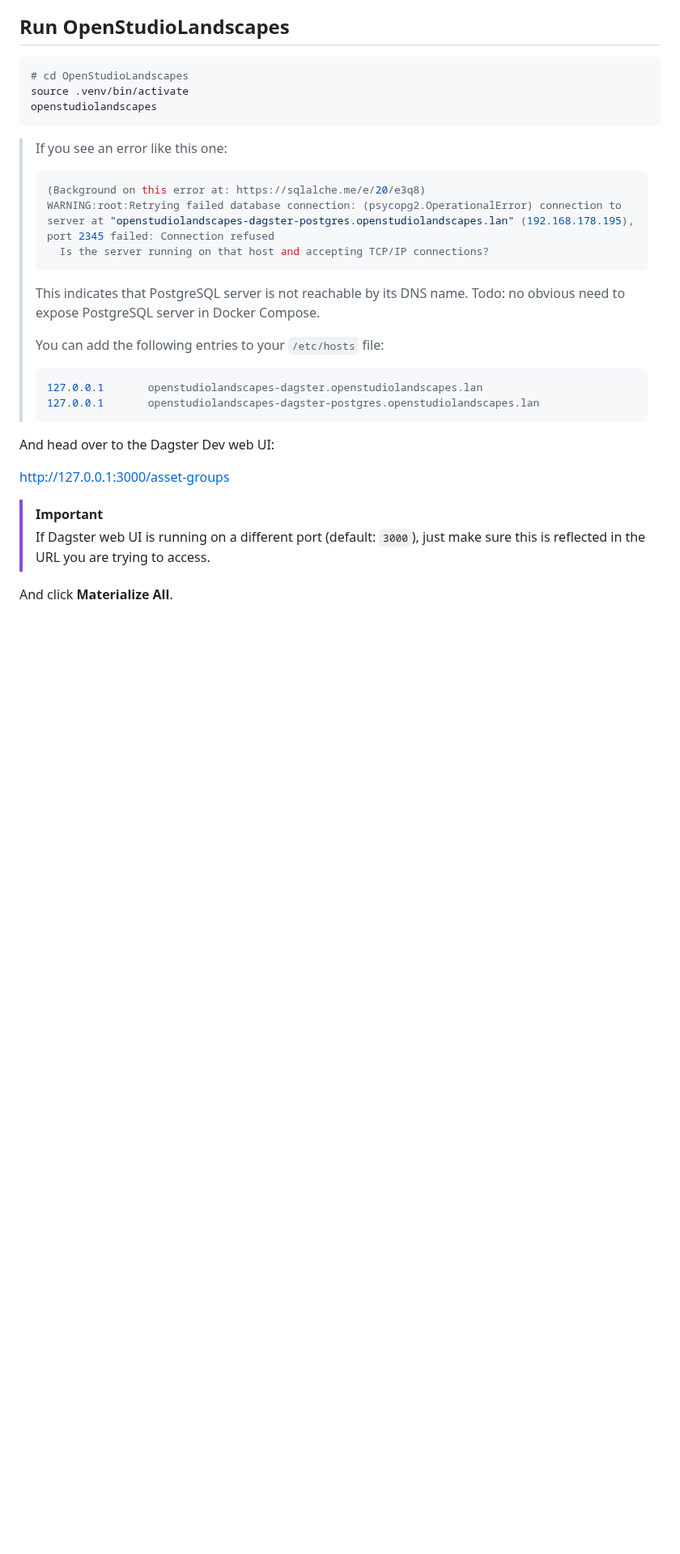
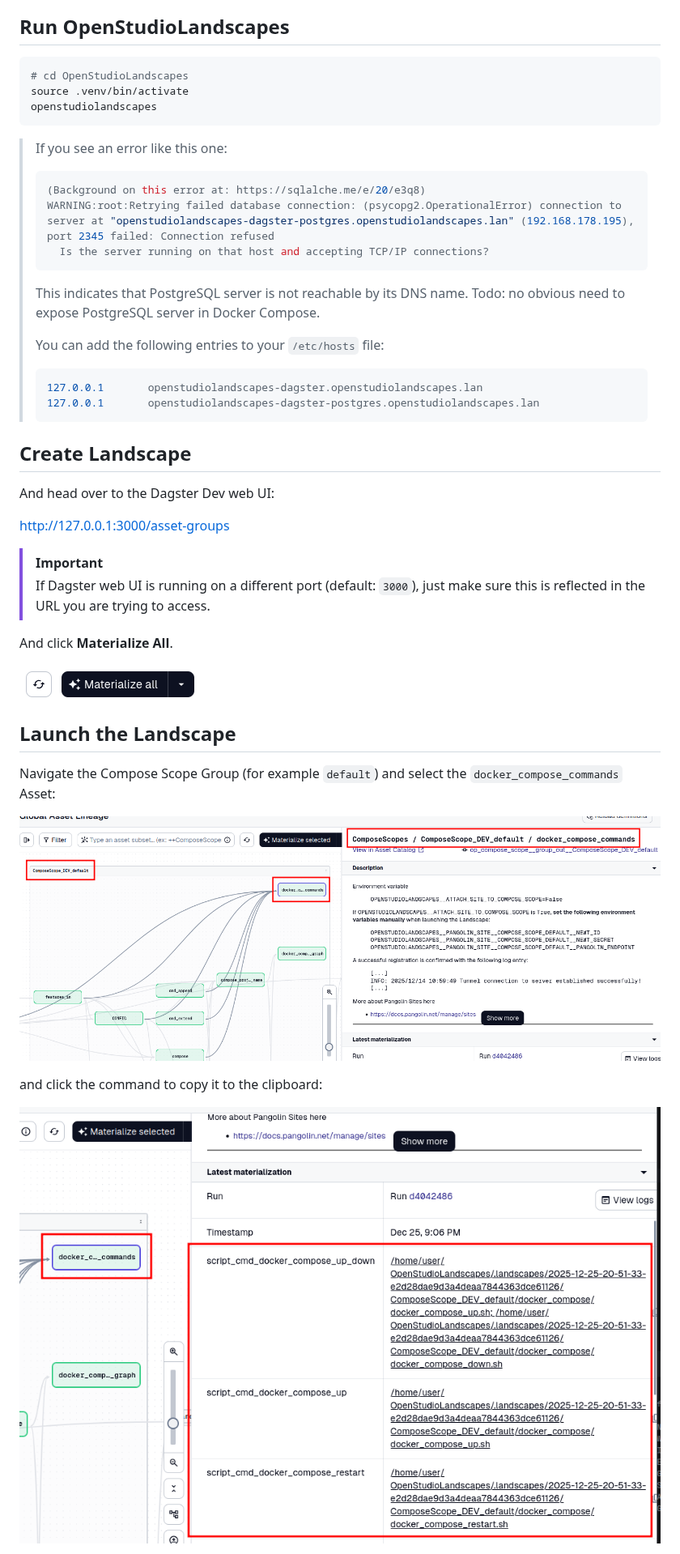
Before and after one commit to michimussato/OpenStudioLandscapes, a Markdown page: README.md, the part around one of its changes. Shown at 81% size. Drawn GitHub-style; pictures changed too: media/images/2025-12-25_21-10.png (added), media/images/2025-12-25_21-16.png (added), media/images/2025-12-25_21-19.png (added); blank space fills up the shorter version.

Commit message:
47-refactor-to-config-based-landscapes: update README.md

````diff
--- a/README.md
+++ b/README.md
@@ -226,6 +226,8 @@ openstudiolandscapes
 > 127.0.0.1       openstudiolandscapes-dagster-postgres.openstudiolandscapes.lan
 > ```
 
+## Create Landscape
+
 And head over to the Dagster Dev web UI:
 
 [http://127.0.0.1:3000/asset-groups]()
@@ -237,3 +239,17 @@ And head over to the Dagster Dev web UI:
 > the URL you are trying to access.
 
 And click **Materialize All**.
+
+![2025-12-25_21-10.png](media/images/2025-12-25_21-10.png)
+
+## Launch the Landscape
+
+Navigate the Compose Scope Group (for example `default`) and select the
+`docker_compose_commands` Asset:
+
+![2025-12-25_21-16.png](media/images/2025-12-25_21-16.png)
+
+and click the command to copy it to the clipboard:
+
+![2025-12-25_21-19.png](media/images/2025-12-25_21-19.png)
+
````
Also changed, not shown: other parts of README.md (+26 -2 lines).
